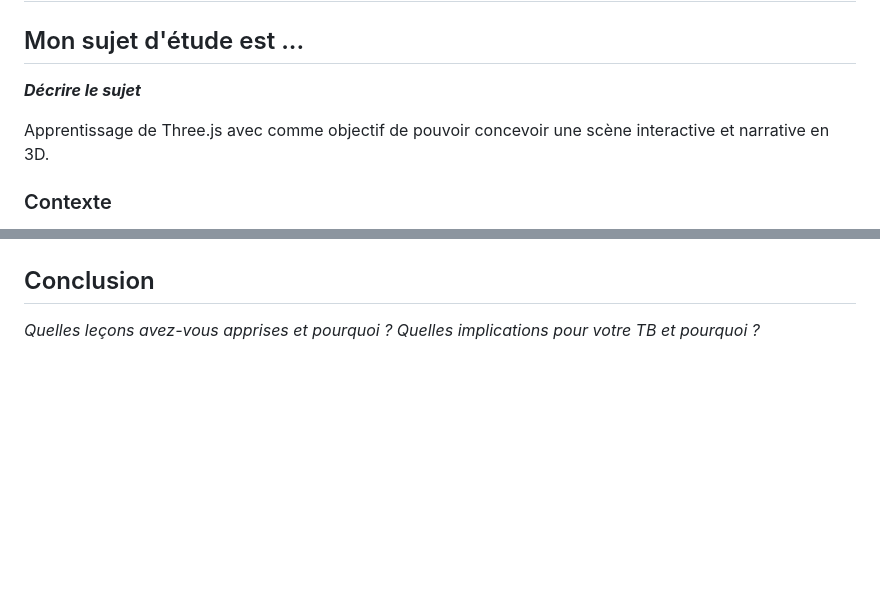
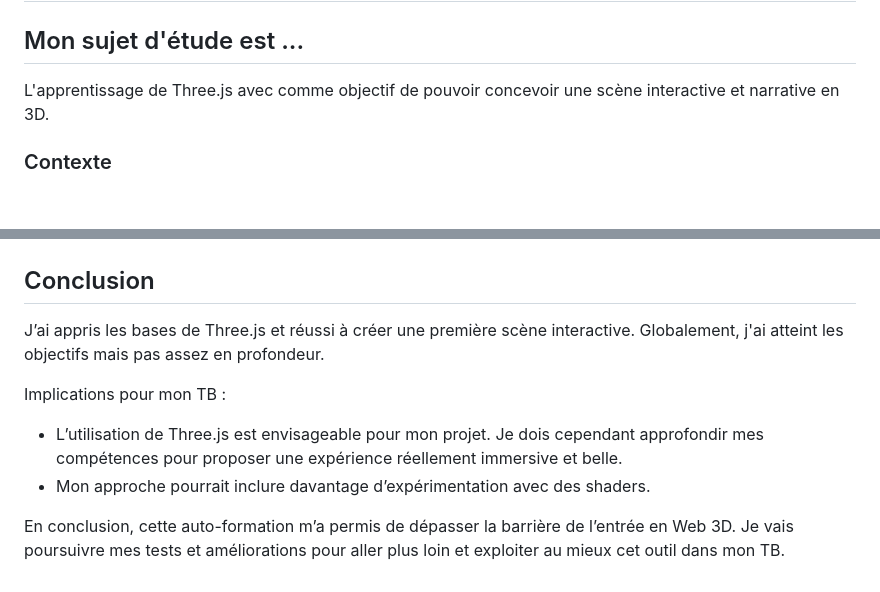
Before and after one commit to zufrieden/slides-appro-medias-2025, a Markdown page: rendus/m51_neyret_antony.md, 2 parts joined by grey strips. GitHub-like rendering; blank space fills up the shorter version.

```diff
--- a/rendus/m51_neyret_antony.md
+++ b/rendus/m51_neyret_antony.md
@@ -4,9 +4,7 @@
 
 ## Mon sujet d'étude est ...
 
-**_Décrire le sujet_**
-
-Apprentissage de Three.js avec comme objectif de pouvoir concevoir une scène interactive et narrative en 3D.
+L'apprentissage de Three.js avec comme objectif de pouvoir concevoir une scène interactive et narrative en 3D.
 
 ### Contexte
 
@@ -82,5 +134,11 @@ _En regard des avantages et inconvénients de l'auto-formation, qu'avez-vous con
 
 ## Conclusion
 
-_Quelles leçons avez-vous apprises et pourquoi ?_
-_Quelles implications pour votre TB et pourquoi ?_
+J’ai appris les bases de Three.js et réussi à créer une première scène interactive.
+Globalement, j'ai atteint les objectifs mais pas assez en profondeur.
+
+Implications pour mon TB :
+- L’utilisation de Three.js est envisageable pour mon projet. Je dois cependant approfondir mes compétences pour proposer une expérience réellement immersive et belle.
+- Mon approche pourrait inclure davantage d’expérimentation avec des shaders.
+
+En conclusion, cette auto-formation m’a permis de dépasser la barrière de l’entrée en Web 3D. Je vais poursuivre mes tests et améliorations pour aller plus loin et exploiter au mieux cet outil dans mon TB.
```
Also changed, not shown: other parts of rendus/m51_neyret_antony.md (+59 -5 lines).
